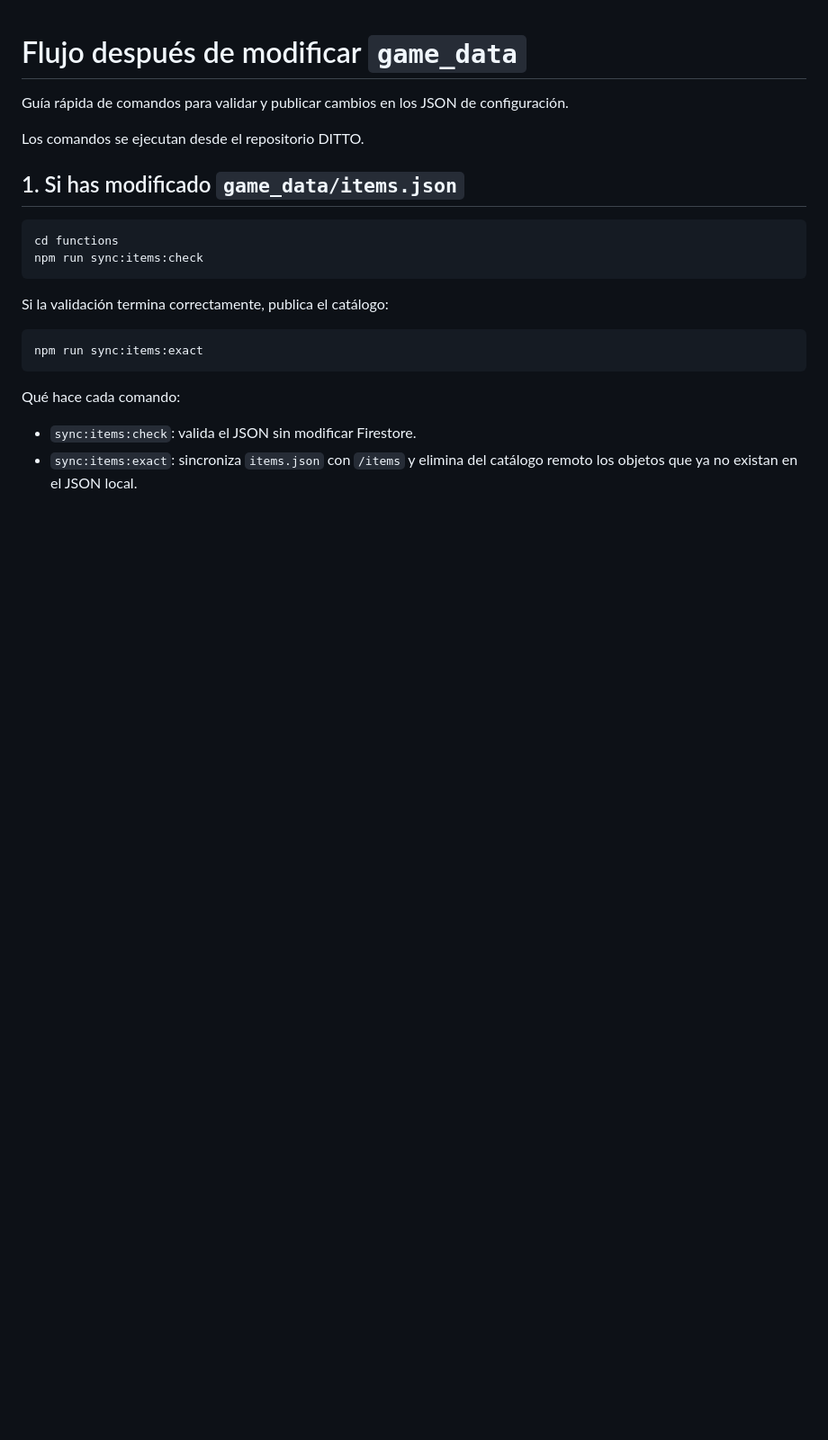
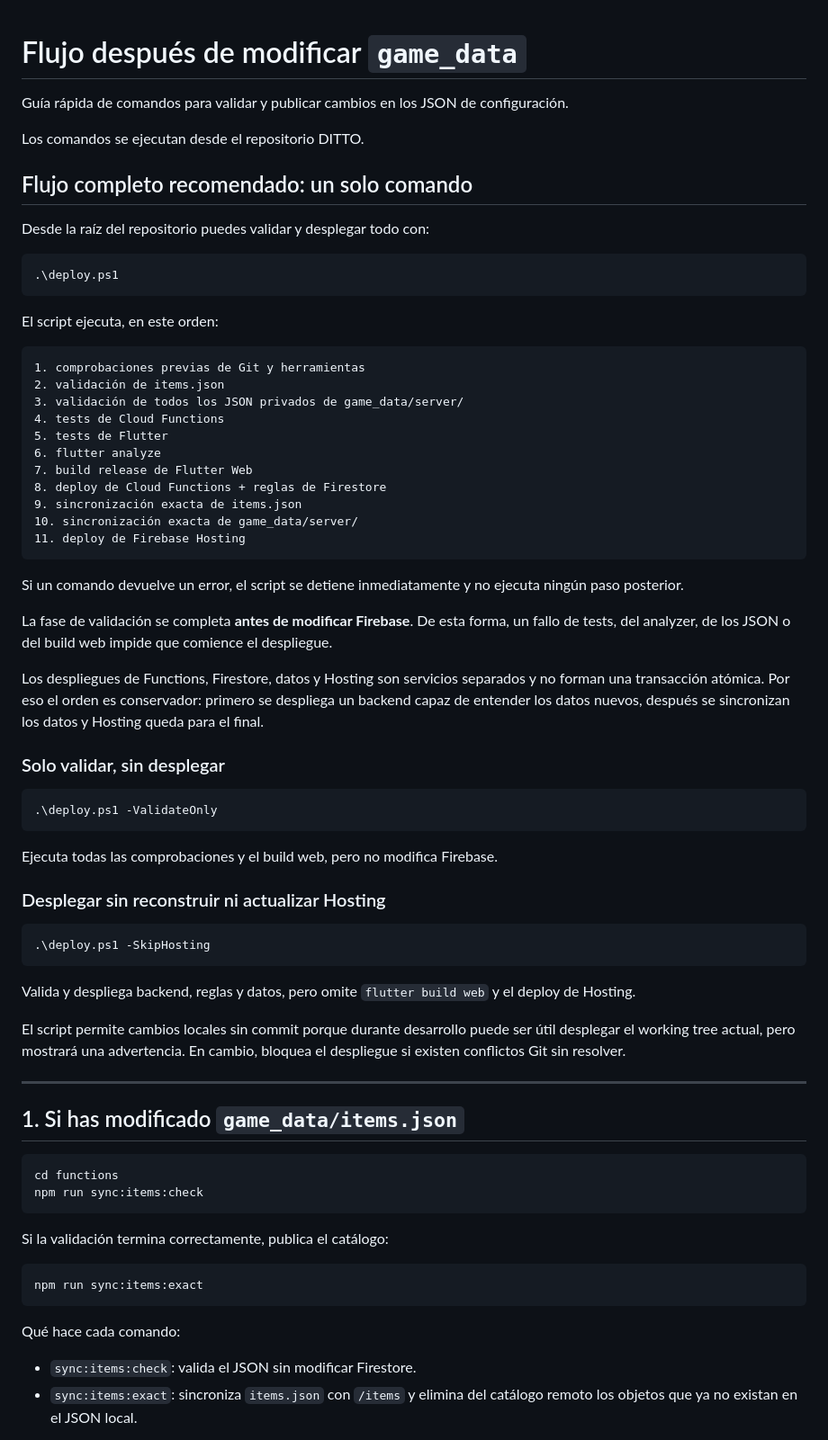
Before and after one commit to Costel0/DITTO, a Markdown page: game_data/README_WORKFLOW.md, the part around one of its changes. Shown at 90% size. GitHub-like rendering; blank space fills up the shorter version.

Commit message:
Document one-command deployment workflow

````diff
--- a/game_data/README_WORKFLOW.md
+++ b/game_data/README_WORKFLOW.md
@@ -3,6 +3,56 @@
 Guía rápida de comandos para validar y publicar cambios en los JSON de configuración.
 
 Los comandos se ejecutan desde el repositorio DITTO.
+
+## Flujo completo recomendado: un solo comando
+
+Desde la raíz del repositorio puedes validar y desplegar todo con:
+
+```powershell
+.\deploy.ps1
+```
+
+El script ejecuta, en este orden:
+
+```text
+1. comprobaciones previas de Git y herramientas
+2. validación de items.json
+3. validación de todos los JSON privados de game_data/server/
+4. tests de Cloud Functions
+5. tests de Flutter
+6. flutter analyze
+7. build release de Flutter Web
+8. deploy de Cloud Functions + reglas de Firestore
+9. sincronización exacta de items.json
+10. sincronización exacta de game_data/server/
+11. deploy de Firebase Hosting
+```
+
+Si un comando devuelve un error, el script se detiene inmediatamente y no ejecuta ningún paso posterior.
+
+La fase de validación se completa **antes de modificar Firebase**. De esta forma, un fallo de tests, del analyzer, de los JSON o del build web impide que comience el despliegue.
+
+Los despliegues de Functions, Firestore, datos y Hosting son servicios separados y no forman una transacción atómica. Por eso el orden es conservador: primero se despliega un backend capaz de entender los datos nuevos, después se sincronizan los datos y Hosting queda para el final.
+
+### Solo validar, sin desplegar
+
+```powershell
+.\deploy.ps1 -ValidateOnly
+```
+
+Ejecuta todas las comprobaciones y el build web, pero no modifica Firebase.
+
+### Desplegar sin reconstruir ni actualizar Hosting
+
+```powershell
+.\deploy.ps1 -SkipHosting
+```
+
+Valida y despliega backend, reglas y datos, pero omite `flutter build web` y el deploy de Hosting.
+
+El script permite cambios locales sin commit porque durante desarrollo puede ser útil desplegar el working tree actual, pero mostrará una advertencia. En cambio, bloquea el despliegue si existen conflictos Git sin resolver.
+
+---
 
 ## 1. Si has modificado `game_data/items.json`
 
````
Also changed, not shown: other parts of game_data/README_WORKFLOW.md (+12 -0 lines).
